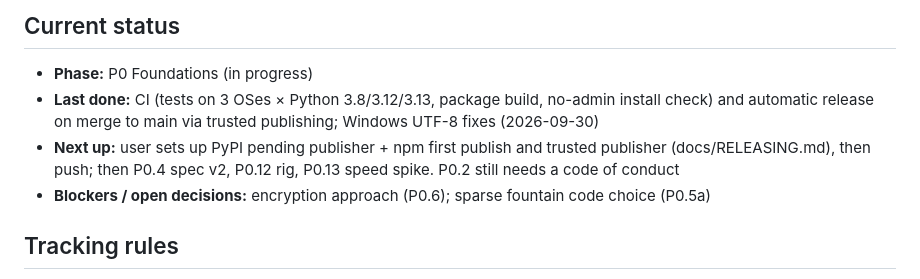
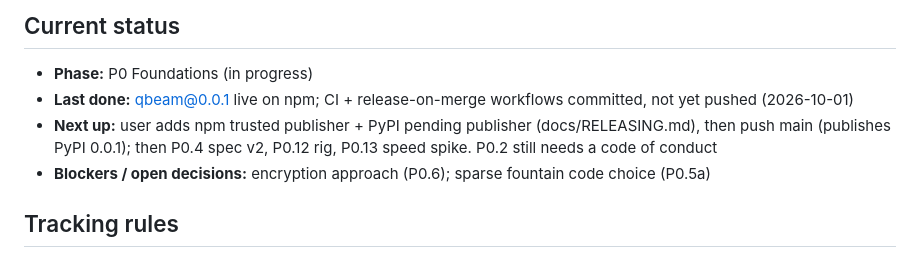
Before and after one commit to qbeam/qbeam, a Markdown page: CLAUDE.md, the part around the change. GitHub-like rendering.

```diff
--- a/CLAUDE.md
+++ b/CLAUDE.md
@@ -12,8 +12,8 @@ rebuilt from a camera on another device. For developers in restricted, monitored
 
 <!-- Update this block at the end of every work session. -->
 - **Phase:** P0 Foundations (in progress)
-- **Last done:** CI (tests on 3 OSes × Python 3.8/3.12/3.13, package build, no-admin install check) and automatic release on merge to main via trusted publishing; Windows UTF-8 fixes (2026-09-30)
-- **Next up:** user sets up PyPI pending publisher + npm first publish and trusted publisher (docs/RELEASING.md), then push; then P0.4 spec v2, P0.12 rig, P0.13 speed spike. P0.2 still needs a code of conduct
+- **Last done:** qbeam@0.0.1 live on npm; CI + release-on-merge workflows committed, not yet pushed (2026-10-01)
+- **Next up:** user adds npm trusted publisher + PyPI pending publisher (docs/RELEASING.md), then push main (publishes PyPI 0.0.1); then P0.4 spec v2, P0.12 rig, P0.13 speed spike. P0.2 still needs a code of conduct
 - **Blockers / open decisions:** encryption approach (P0.6); sparse fountain code choice (P0.5a)
 
 ## Tracking rules
```
Also changed, not shown: PLAN.md (+3 -1 lines).
